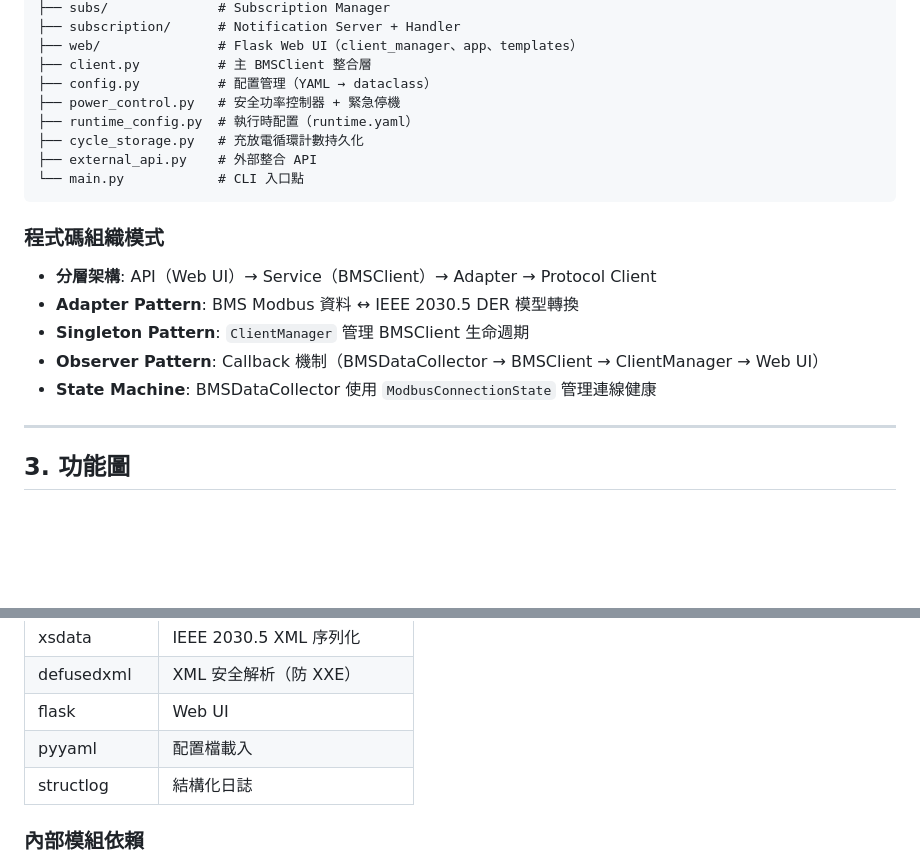
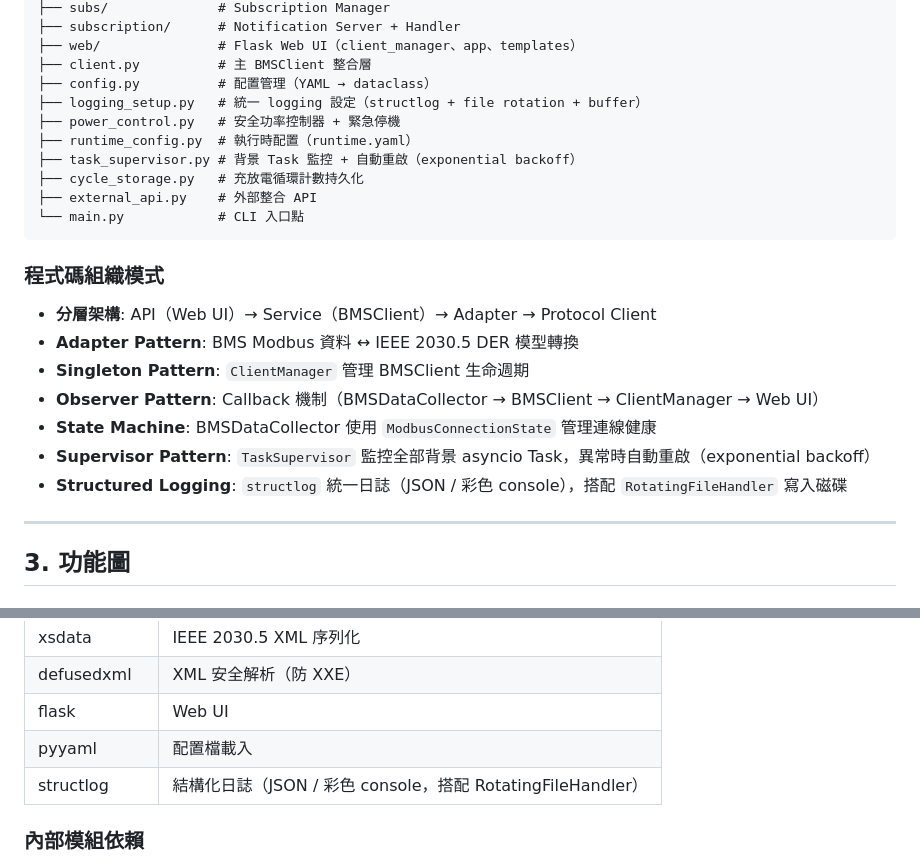
Before and after one commit to us2st961305/ieee2030.5-cold-client, a Markdown page: PROJECT_ANALYSIS_REPORT.md, 2 parts joined by grey strips. GitHub-like rendering; blank space fills up the shorter version.

Commit message:
docs: update PROJECT_ANALYSIS_REPORT with TaskSupervisor and logging_setup

```diff
--- a/PROJECT_ANALYSIS_REPORT.md
+++ b/PROJECT_ANALYSIS_REPORT.md
@@ -53,8 +53,10 @@ src/bms_2030_5_client/
 ├── web/               # Flask Web UI（client_manager、app、templates）
 ├── client.py          # 主 BMSClient 整合層
 ├── config.py          # 配置管理（YAML → dataclass）
+├── logging_setup.py   # 統一 logging 設定（structlog + file rotation + buffer）
 ├── power_control.py   # 安全功率控制器 + 緊急停機
 ├── runtime_config.py  # 執行時配置（runtime.yaml）
+├── task_supervisor.py # 背景 Task 監控 + 自動重啟（exponential backoff）
 ├── cycle_storage.py   # 充放電循環計數持久化
 ├── external_api.py    # 外部整合 API
 └── main.py            # CLI 入口點
@@ -67,6 +69,8 @@ src/bms_2030_5_client/
 - **Singleton Pattern**: `ClientManager` 管理 BMSClient 生命週期
 - **Observer Pattern**: Callback 機制（BMSDataCollector → BMSClient → ClientManager → Web UI）
 - **State Machine**: BMSDataCollector 使用 `ModbusConnectionState` 管理連線健康
+- **Supervisor Pattern**: `TaskSupervisor` 監控全部背景 asyncio Task，異常時自動重啟（exponential backoff）
+- **Structured Logging**: `structlog` 統一日誌（JSON / 彩色 console），搭配 `RotatingFileHandler` 寫入磁碟
 
 ---
 
@@ -122,7 +126,7 @@ graph LR
 | defusedxml | XML 安全解析（防 XXE） |
 | flask | Web UI |
 | pyyaml | 配置檔載入 |
-| structlog | 結構化日誌 |
+| structlog | 結構化日誌（JSON / 彩色 console，搭配 RotatingFileHandler）|
 
 ### 內部模組依賴
 
```
